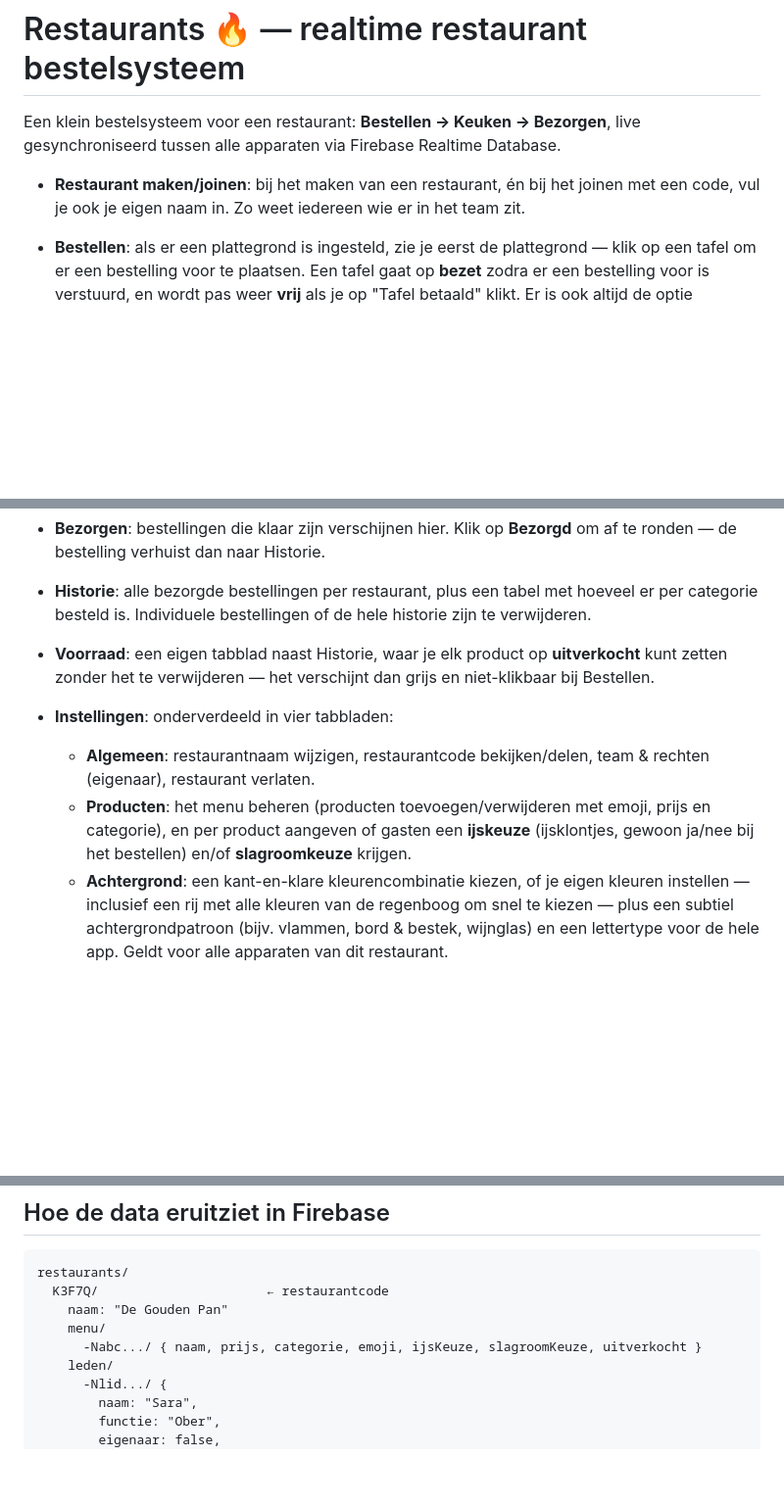
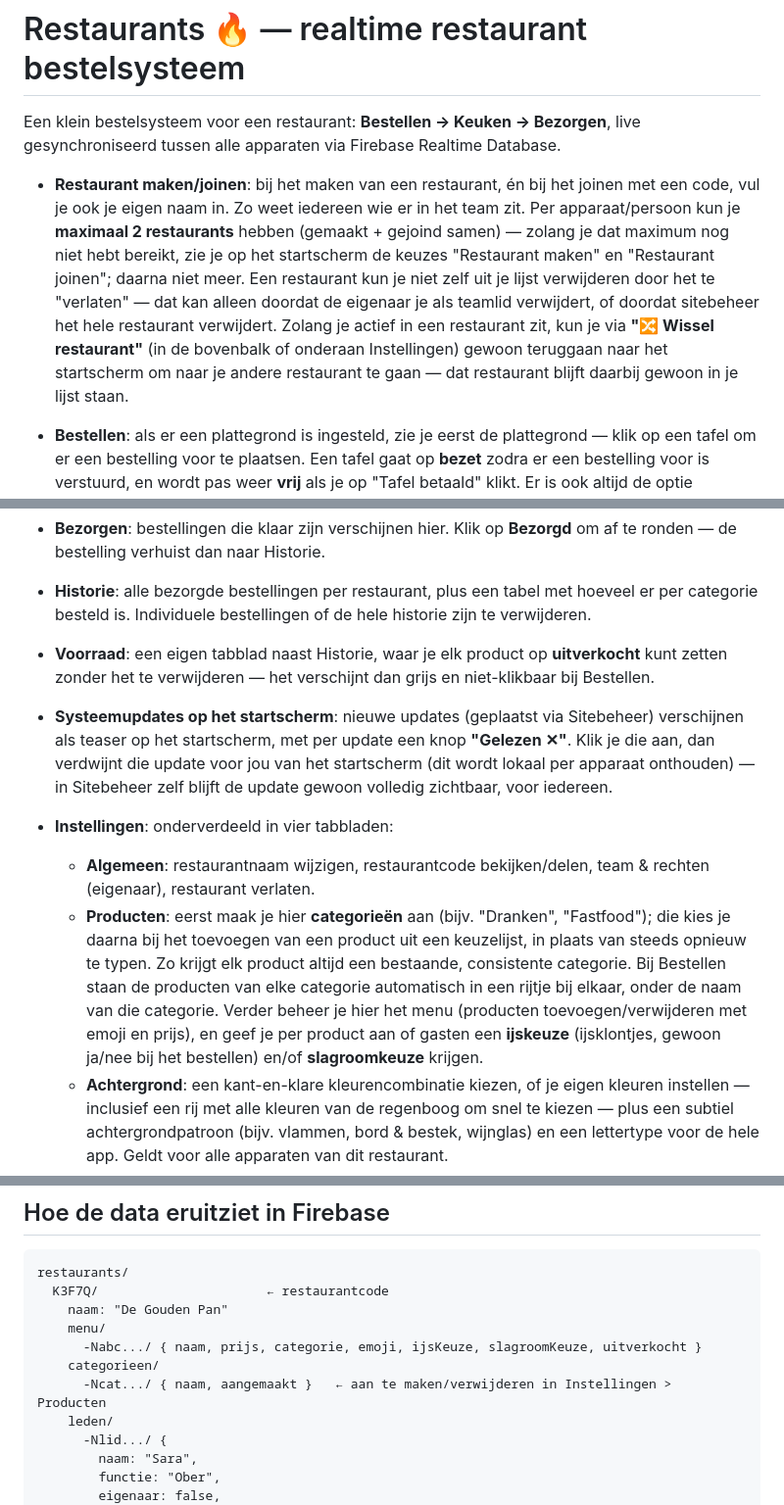
Before and after one commit to Petra-d00rnspleet/Restaurantbestelweb, a Markdown page: readme.md, 3 parts joined by grey strips. Shown at 98% size. GitHub-like rendering; blank space fills up the shorter version.

```diff
--- a/readme.md
+++ b/readme.md
@@ -3,15 +3,16 @@
 Een klein bestelsysteem voor een restaurant: **Bestellen → Keuken → Bezorgen**,
 live gesynchroniseerd tussen alle apparaten via Firebase Realtime Database.
 
-- **Restaurant maken/joinen**: bij het maken van een restaurant, én bij het joinen met een code, vul je ook je eigen naam in. Zo weet iedereen wie er in het team zit.
+- **Restaurant maken/joinen**: bij het maken van een restaurant, én bij het joinen met een code, vul je ook je eigen naam in. Zo weet iedereen wie er in het team zit. Per apparaat/persoon kun je **maximaal 2 restaurants** hebben (gemaakt + gejoind samen) — zolang je dat maximum nog niet hebt bereikt, zie je op het startscherm de keuzes "Restaurant maken" en "Restaurant joinen"; daarna niet meer. Een restaurant kun je niet zelf uit je lijst verwijderen door het te "verlaten" — dat kan alleen doordat de eigenaar je als teamlid verwijdert, of doordat sitebeheer het hele restaurant verwijdert. Zolang je actief in een restaurant zit, kun je via **"🔀 Wissel restaurant"** (in de bovenbalk of onderaan Instellingen) gewoon teruggaan naar het startscherm om naar je andere restaurant te gaan — dat restaurant blijft daarbij gewoon in je lijst staan.
 - **Bestellen**: als er een plattegrond is ingesteld, zie je eerst de plattegrond — klik op een tafel om er een bestelling voor te plaatsen. Een tafel gaat op **bezet** zodra er een bestelling voor is verstuurd, en wordt pas weer **vrij** als je op "Tafel betaald" klikt. Er is ook altijd de optie "Bestelling zonder tafel" voor een bestelling die niet aan een tafel gekoppeld is. Klik producten aan (met emoji, uit een gecategoriseerde kiezer), voeg per product een notitie toe, verstuur de bestelling.
 - **Keuken**: nieuwe bestellingen komen direct binnen als "bonnetjes" op élk apparaat dat de site open heeft. Klik op **Bereiden** en daarna op **Bereiden klaar**.
 - **Bezorgen**: bestellingen die klaar zijn verschijnen hier. Klik op **Bezorgd** om af te ronden — de bestelling verhuist dan naar Historie.
 - **Historie**: alle bezorgde bestellingen per restaurant, plus een tabel met hoeveel er per categorie besteld is. Individuele bestellingen of de hele historie zijn te verwijderen.
 - **Voorraad**: een eigen tabblad naast Historie, waar je elk product op **uitverkocht** kunt zetten zonder het te verwijderen — het verschijnt dan grijs en niet-klikbaar bij Bestellen.
+- **Systeemupdates op het startscherm**: nieuwe updates (geplaatst via Sitebeheer) verschijnen als teaser op het startscherm, met per update een knop **"Gelezen ✕"**. Klik je die aan, dan verdwijnt die update voor jou van het startscherm (dit wordt lokaal per apparaat onthouden) — in Sitebeheer zelf blijft de update gewoon volledig zichtbaar, voor iedereen.
 - **Instellingen**: onderverdeeld in vier tabbladen:
   - **Algemeen**: restaurantnaam wijzigen, restaurantcode bekijken/delen, team & rechten (eigenaar), restaurant verlaten.
-  - **Producten**: het menu beheren (producten toevoegen/verwijderen met emoji, prijs en categorie), en per product aangeven of gasten een **ijskeuze** (ijsklontjes, gewoon ja/nee bij het bestellen) en/of **slagroomkeuze** krijgen.
+  - **Producten**: eerst maak je hier **categorieën** aan (bijv. "Dranken", "Fastfood"); die kies je daarna bij het toevoegen van een product uit een keuzelijst, in plaats van steeds opnieuw te typen. Zo krijgt elk product altijd een bestaande, consistente categorie. Bij Bestellen staan de producten van elke categorie automatisch in een rijtje bij elkaar, onder de naam van die categorie. Verder beheer je hier het menu (producten toevoegen/verwijderen met emoji en prijs), en geef je per product aan of gasten een **ijskeuze** (ijsklontjes, gewoon ja/nee bij het bestellen) en/of **slagroomkeuze** krijgen.
   - **Achtergrond**: een kant-en-klare kleurencombinatie kiezen, of je eigen kleuren instellen — inclusief een rij met alle kleuren van de regenboog om snel te kiezen — plus een subtiel achtergrondpatroon (bijv. vlammen, bord & bestek, wijnglas) en een lettertype voor de hele app. Geldt voor alle apparaten van dit restaurant.
   - **Plattegrond**: een rooster waarop je tafels, stoelen en banken kunt plaatsen om de indeling van je restaurant weer te geven. Elke tafel krijgt automatisch een nummer en verschijnt daarmee klikbaar bij Bestellen. Een stoel kun je draaien: klik 'm nogmaals aan met het Stoel-gereedschap om 'm 90° te roteren (gebruik Wissen om 'm te verwijderen). Een bank kies je liggend of staand en met een zelf in te stellen grootte (2 t/m 6 plekken); klik daarna op het vakje waar de bank moet beginnen.
 
@@ -123,6 +124,8 @@ restaurants/
     naam: "De Gouden Pan"
     menu/
       -Nabc.../ { naam, prijs, categorie, emoji, ijsKeuze, slagroomKeuze, uitverkocht }
+    categorieen/
+      -Ncat.../ { naam, aangemaakt }   ← aan te maken/verwijderen in Instellingen > Producten
     leden/
       -Nlid.../ {
         naam: "Sara",
```
